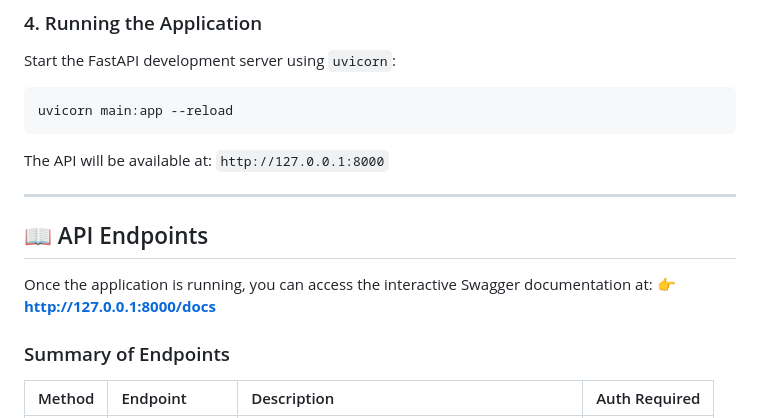
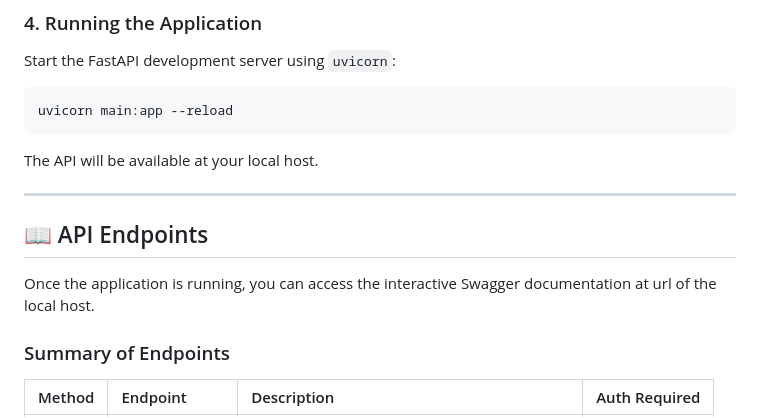
Before and after one commit to TRY26/Authshield, a Markdown page: README.md, the part around the change. Rendered like a GitHub page.

Commit message:
Clarify API availability and documentation URL
Updated README to clarify API availability and documentation URL.

````diff
--- a/README.md
+++ b/README.md
@@ -82,14 +82,13 @@ Start the FastAPI development server using `uvicorn`:
 uvicorn main:app --reload
 ```
 
-The API will be available at: `http://127.0.0.1:8000`
+The API will be available at your local host.
 
 ---
 
 ## 📖 API Endpoints
 
-Once the application is running, you can access the interactive Swagger documentation at:
-👉 **[http://127.0.0.1:8000/docs](http://127.0.0.1:8000/docs)**
+Once the application is running, you can access the interactive Swagger documentation at url of the local host.
 
 ### Summary of Endpoints
 
````
